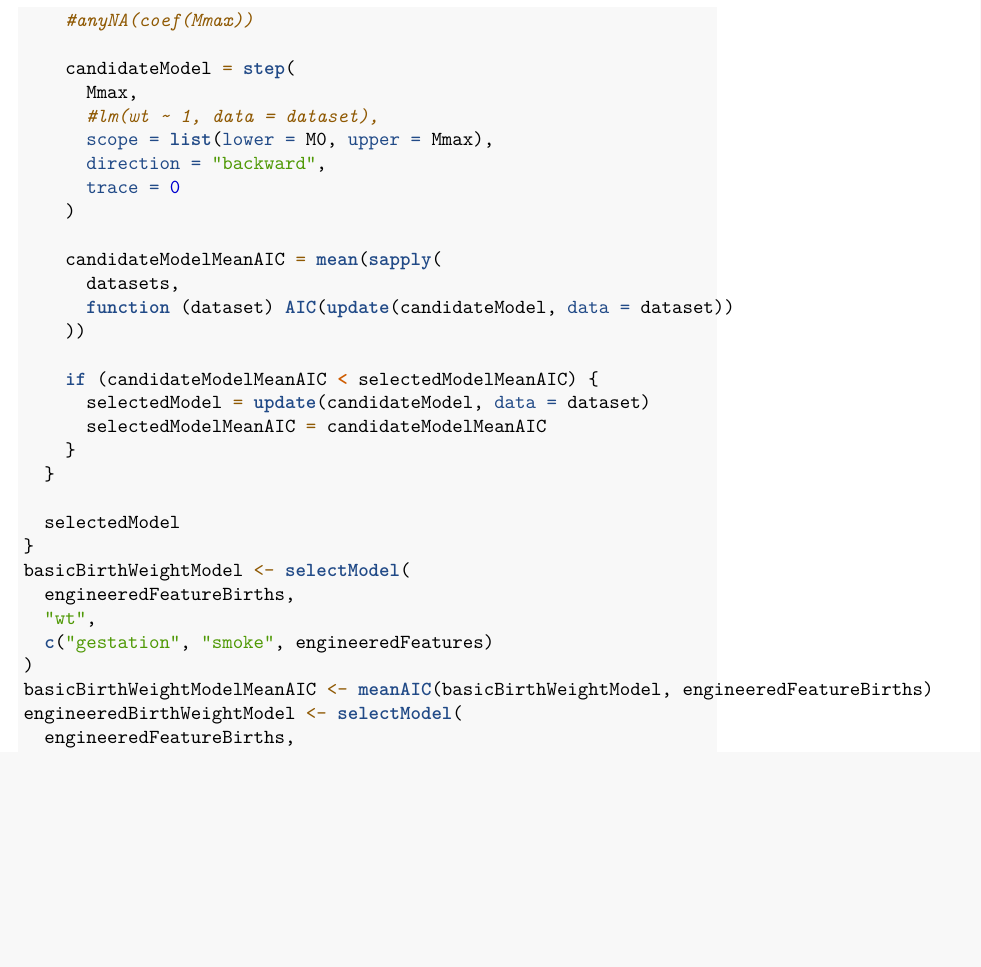
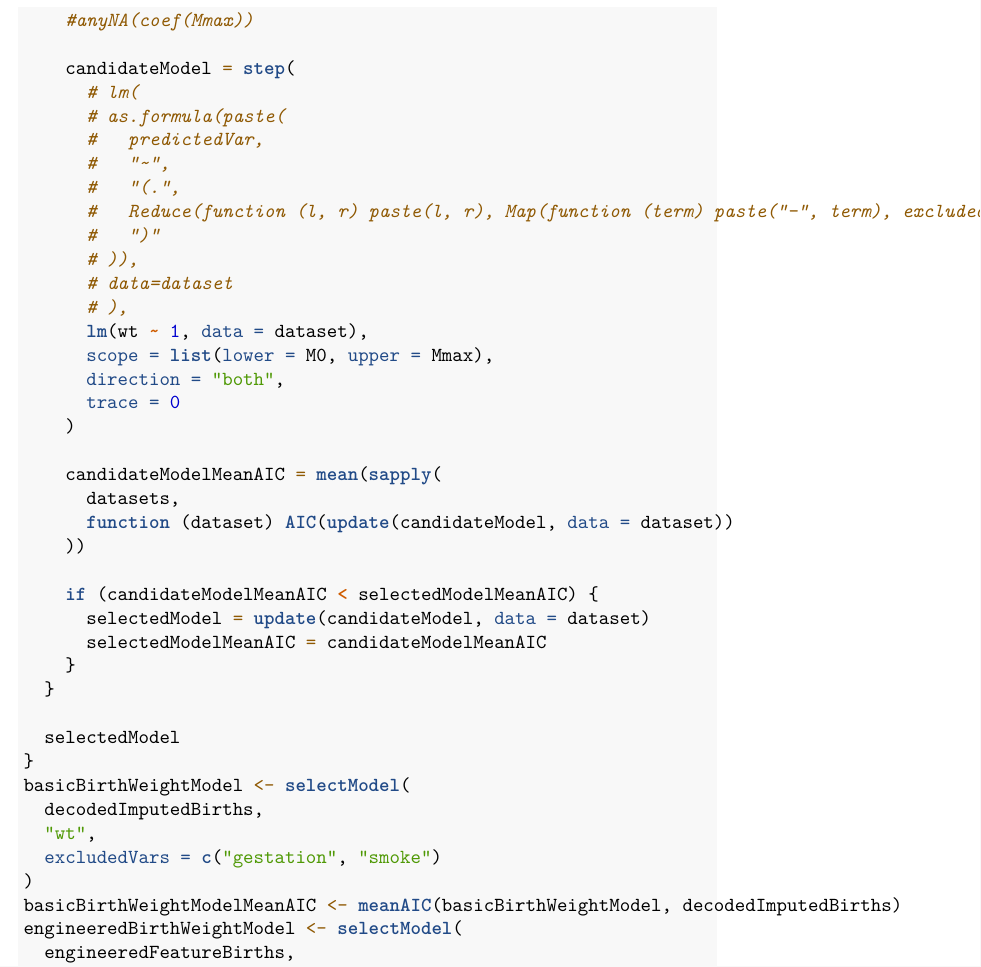
Before and after one commit to liamcoau/LinearModelsProject, an R Markdown document (Report.Rmd): part of page 12 of 13, cut so that both start at the same text, the shorter picture padded with empty space. Rendered offline with R 4.5, knitr and Pandoc, then LaTeX, with nearby package versions; code that draws random numbers runs with fixed seeds of ours; some code elsewhere in the file could not run offline.

Commit message:
Change automated model selection for base model

````diff
--- a/Report.Rmd
+++ b/Report.Rmd
@@ -444,10 +444,19 @@ selectModel <- function (
     #anyNA(coef(Mmax))
 
     candidateModel = step(
-      Mmax,
-      #lm(wt ~ 1, data = dataset),
+      # lm(
+      # as.formula(paste(
+      #   predictedVar,
+      #   "~",
+      #   "(.",
+      #   Reduce(function (l, r) paste(l, r), Map(function (term) paste("-", term), excludedVars), ""),
+      #   ")"
+      # )),
+      # data=dataset
+      # ),
+      lm(wt ~ 1, data = dataset),
       scope = list(lower = M0, upper = Mmax),
-      direction = "backward",
+      direction = "both",
       trace = 0
     )
 
@@ -468,11 +477,11 @@ selectModel <- function (
 
 ```{r model1}
 basicBirthWeightModel <- selectModel(
-  engineeredFeatureBirths,
+  decodedImputedBirths,
   "wt",
-  c("gestation", "smoke", engineeredFeatures)
+  excludedVars = c("gestation", "smoke")
 )
-basicBirthWeightModelMeanAIC <- meanAIC(basicBirthWeightModel, engineeredFeatureBirths)
+basicBirthWeightModelMeanAIC <- meanAIC(basicBirthWeightModel, decodedImputedBirths)
 ```
 
 ## Candidate Model 2
````
Also changed, not shown: Report.Rmd (1 more changed lines).
